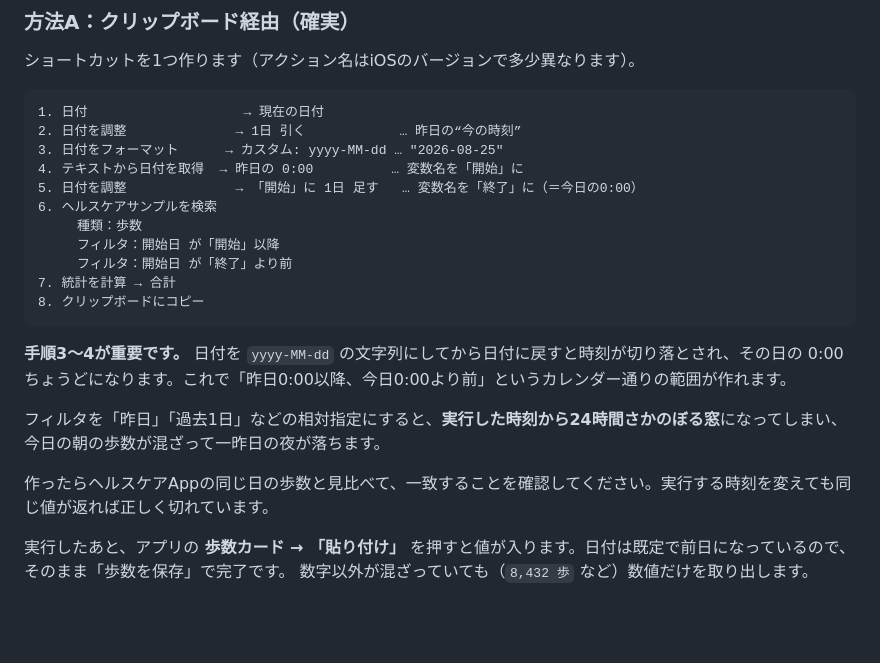
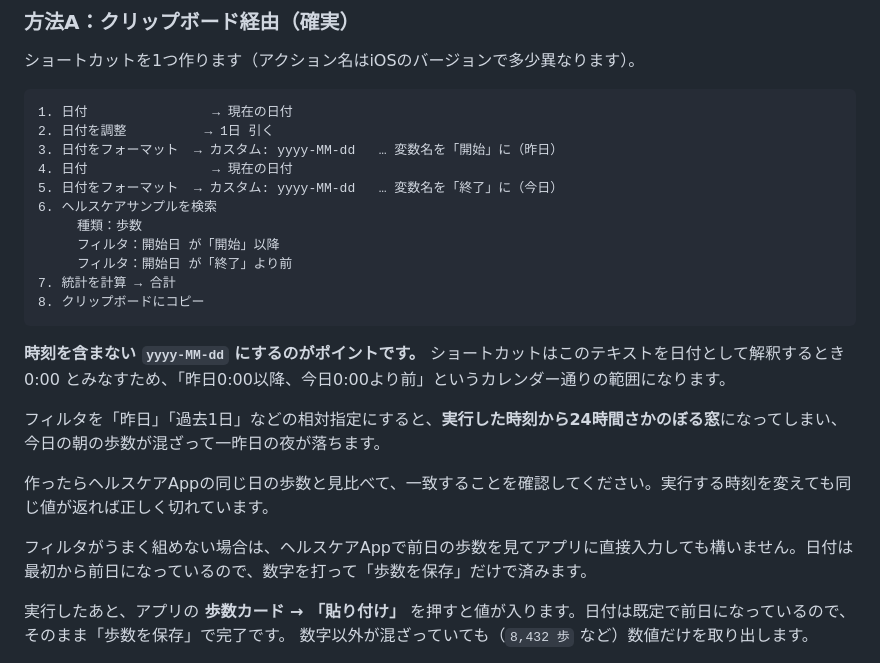
Before and after one commit to TSeri/diet, a Markdown page: README.md, the part around the change. Rendered like a GitHub page; blank space fills up the shorter version.

Commit message:
歩数取り込み手順から「テキストから日付を取得」を外す
環境によって見つからないアクションだったため、日付をフォーマットした
テキストをそのままフィルタに渡す形に組み替えた。手作業で入力する
選択肢も併記した

Co-Authored-By: Claude Opus 5 <noreply@anthropic.com>

````diff
--- a/README.md
+++ b/README.md
@@ -84,11 +84,11 @@ ipconfig getifaddr en0
 ショートカットを1つ作ります（アクション名はiOSのバージョンで多少異なります）。
 
 ```
-1. 日付                    → 現在の日付
-2. 日付を調整              → 1日 引く            … 昨日の“今の時刻”
-3. 日付をフォーマット      → カスタム: yyyy-MM-dd … "2026-08-25"
-4. テキストから日付を取得  → 昨日の 0:00          … 変数名を「開始」に
-5. 日付を調整              → 「開始」に 1日 足す   … 変数名を「終了」に（＝今日の0:00）
+1. 日付                → 現在の日付
+2. 日付を調整          → 1日 引く
+3. 日付をフォーマット  → カスタム: yyyy-MM-dd   … 変数名を「開始」に（昨日）
+4. 日付                → 現在の日付
+5. 日付をフォーマット  → カスタム: yyyy-MM-dd   … 変数名を「終了」に（今日）
 6. ヘルスケアサンプルを検索
      種類：歩数
      フィルタ：開始日 が「開始」以降
@@ -97,11 +97,13 @@ ipconfig getifaddr en0
 8. クリップボードにコピー
 ```
 
-**手順3〜4が重要です。** 日付を `yyyy-MM-dd` の文字列にしてから日付に戻すと時刻が切り落とされ、その日の 0:00 ちょうどになります。これで「昨日0:00以降、今日0:00より前」というカレンダー通りの範囲が作れます。
+**時刻を含まない `yyyy-MM-dd` にするのがポイントです。** ショートカットはこのテキストを日付として解釈するとき 0:00 とみなすため、「昨日0:00以降、今日0:00より前」というカレンダー通りの範囲になります。
 
 フィルタを「昨日」「過去1日」などの相対指定にすると、**実行した時刻から24時間さかのぼる窓**になってしまい、今日の朝の歩数が混ざって一昨日の夜が落ちます。
 
 作ったらヘルスケアAppの同じ日の歩数と見比べて、一致することを確認してください。実行する時刻を変えても同じ値が返れば正しく切れています。
+
+フィルタがうまく組めない場合は、ヘルスケアAppで前日の歩数を見てアプリに直接入力しても構いません。日付は最初から前日になっているので、数字を打って「歩数を保存」だけで済みます。
 
 実行したあと、アプリの **歩数カード → 「貼り付け」** を押すと値が入ります。日付は既定で前日になっているので、そのまま「歩数を保存」で完了です。
 数字以外が混ざっていても（`8,432 歩` など）数値だけを取り出します。
````
